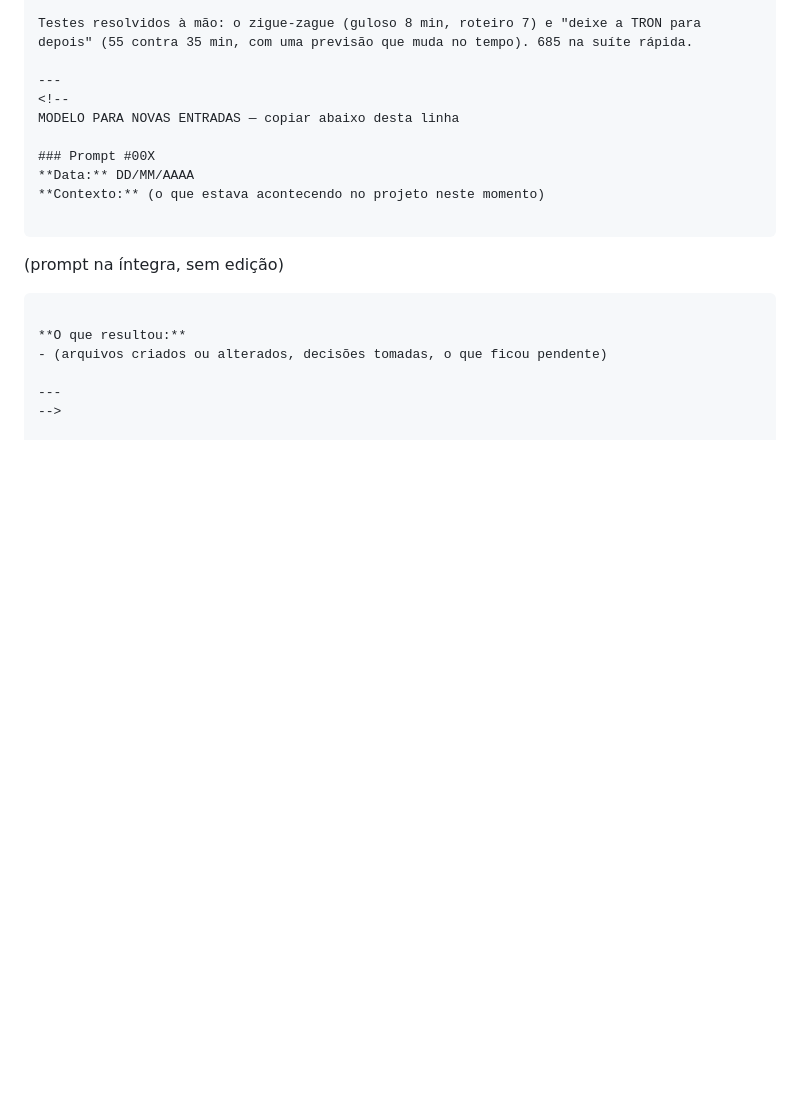
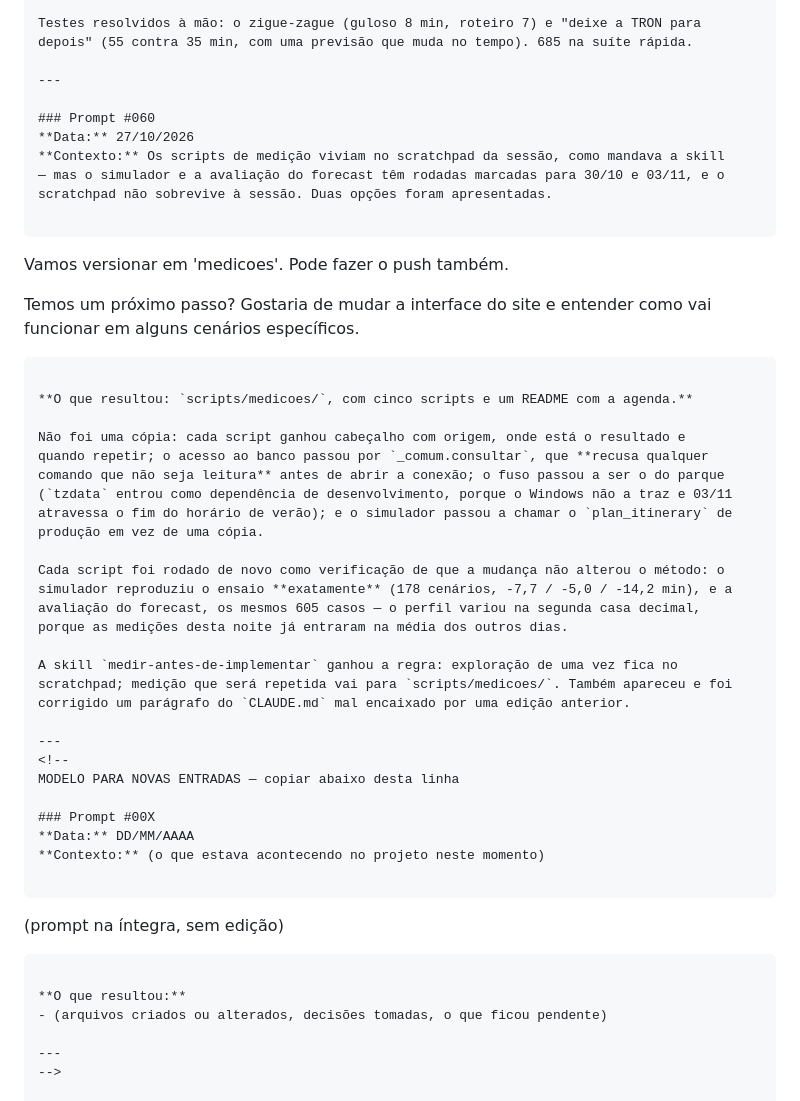
Before and after one commit to GabrielFDA7/nextup, a Markdown page: docs/PROMPTS.md, the part around the change. GitHub-like rendering; blank space fills up the shorter version.

````diff
--- a/docs/PROMPTS.md
+++ b/docs/PROMPTS.md
@@ -1564,6 +1564,39 @@ Testes resolvidos à mão: o zigue-zague (guloso 8 min, roteiro 7) e "deixe a TR
 depois" (55 contra 35 min, com uma previsão que muda no tempo). 685 na suíte rápida.
 
 ---
+
+### Prompt #060
+**Data:** 27/10/2026
+**Contexto:** Os scripts de medição viviam no scratchpad da sessão, como mandava a skill
+— mas o simulador e a avaliação do forecast têm rodadas marcadas para 30/10 e 03/11, e o
+scratchpad não sobrevive à sessão. Duas opções foram apresentadas.
+
+```
+Vamos versionar em 'medicoes'.
+Pode fazer o push também.
+
+Temos um próximo passo? Gostaria de mudar a interface do site e entender como vai funcionar em alguns cenários específicos.
+```
+
+**O que resultou: `scripts/medicoes/`, com cinco scripts e um README com a agenda.**
+
+Não foi uma cópia: cada script ganhou cabeçalho com origem, onde está o resultado e
+quando repetir; o acesso ao banco passou por `_comum.consultar`, que **recusa qualquer
+comando que não seja leitura** antes de abrir a conexão; o fuso passou a ser o do parque
+(`tzdata` entrou como dependência de desenvolvimento, porque o Windows não a traz e 03/11
+atravessa o fim do horário de verão); e o simulador passou a chamar o `plan_itinerary` de
+produção em vez de uma cópia.
+
+Cada script foi rodado de novo como verificação de que a mudança não alterou o método: o
+simulador reproduziu o ensaio **exatamente** (178 cenários, -7,7 / -5,0 / -14,2 min), e a
+avaliação do forecast, os mesmos 605 casos — o perfil variou na segunda casa decimal,
+porque as medições desta noite já entraram na média dos outros dias.
+
+A skill `medir-antes-de-implementar` ganhou a regra: exploração de uma vez fica no
+scratchpad; medição que será repetida vai para `scripts/medicoes/`. Também apareceu e foi
+corrigido um parágrafo do `CLAUDE.md` mal encaixado por uma edição anterior.
+
+---
 <!--
 MODELO PARA NOVAS ENTRADAS — copiar abaixo desta linha
 
````
Also changed, not shown: CLAUDE.md (+9 -7 lines), docs/PROJETO.md (+4 -0 lines).
